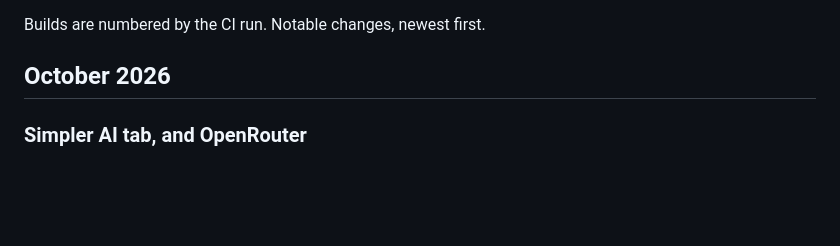
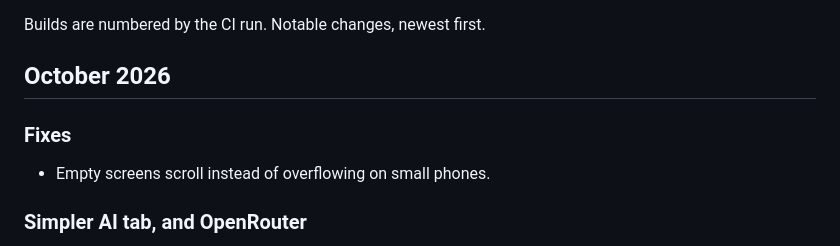
Before and after one commit to kapnistos/Personal-apk, a Markdown page: CHANGELOG.md, the part around the change. Rendered like a GitHub page; blank space fills up the shorter version.

Commit message:
Changelog: small-phone fix; release signed with the permanent key
Co-Authored-By: Claude Opus 5.5 <noreply@anthropic.com>
Claude-Session: https://claude.ai/code/session_01Fpoxe8D4ExPnW8SBAV1dxo

```diff
--- a/CHANGELOG.md
+++ b/CHANGELOG.md
@@ -3,6 +3,9 @@
 Builds are numbered by the CI run. Notable changes, newest first.
 
 ## October 2026
+
+### Fixes
+- Empty screens scroll instead of overflowing on small phones.
 
 ### Simpler AI tab, and OpenRouter
 - The AI tab is now the chat itself: a Chat or Hub agent switch, the conversation and a box to type in. A small model chip at the top opens AI settings. There is a Stop button while it thinks, a copy button under each answer, and a New chat button.
```
